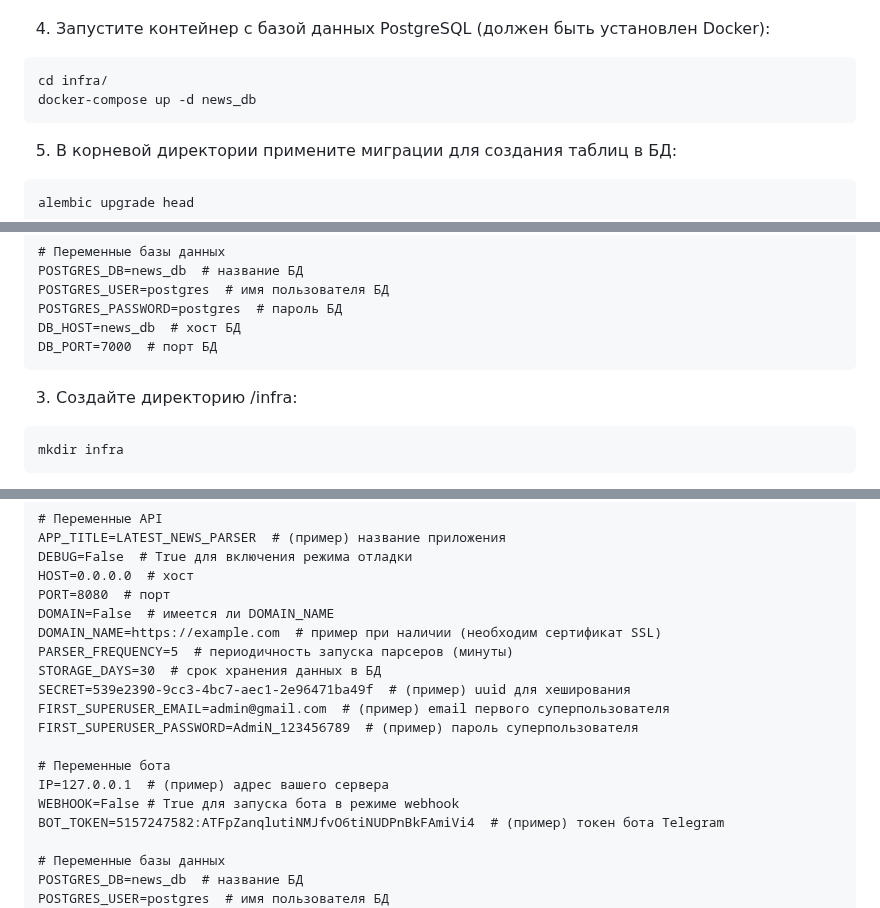
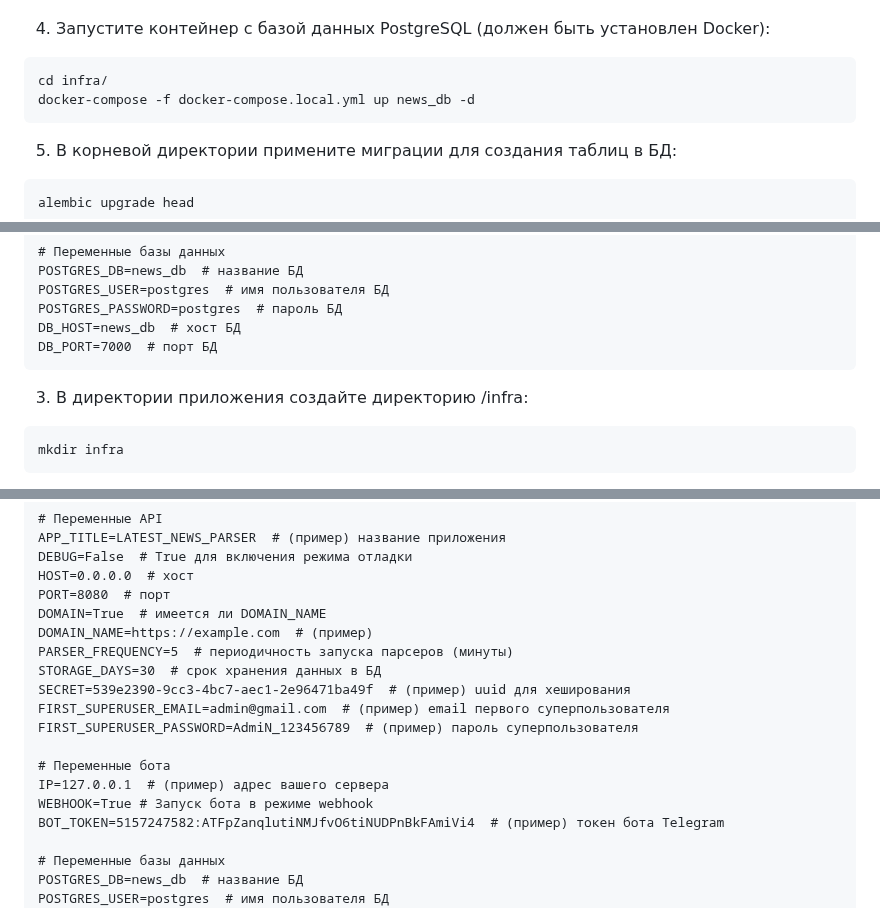
Before and after one commit to AbbadonAA/Latest_News_Bot, a Markdown page: README.md, 3 parts joined by grey strips. Rendered like a GitHub page; folded sections open.

````diff
--- a/README.md
+++ b/README.md
@@ -103,7 +103,7 @@ Ngrok позволяет создавать временный
  4. Запустите контейнер с базой данных PostgreSQL (должен быть установлен Docker):
  ```shell
  cd infra/
- docker-compose up -d news_db
+ docker-compose -f docker-compose.local.yml up news_db -d
  ```
  5. В корневой директории примените миграции для создания таблиц в БД:
  ```shell
@@ -161,7 +161,7 @@ POSTGRES_PASSWORD=postgres  # пароль БД
 DB_HOST=news_db  # хост БД
 DB_PORT=7000  # порт БД
  ```
-3. Создайте директорию /infra:
+3. В директории приложения создайте директорию /infra:
 ```shell
 mkdir infra
 ```
@@ -187,8 +187,8 @@ APP_TITLE=LATEST_NEWS_PARSER  # (пример) название приложен
 DEBUG=False  # True для включения режима отладки
 HOST=0.0.0.0  # хост
 PORT=8080  # порт
-DOMAIN=False  # имеется ли DOMAIN_NAME
-DOMAIN_NAME=https://example.com  # пример при наличии (необходим сертификат SSL)
+DOMAIN=True  # имеется ли DOMAIN_NAME
+DOMAIN_NAME=https://example.com  # (пример)
 PARSER_FREQUENCY=5  # периодичность запуска парсеров (минуты)
 STORAGE_DAYS=30  # срок хранения данных в БД
 SECRET=539e2390-9cc3-4bc7-aec1-2e96471ba49f  # (пример) uuid для хеширования
@@ -197,7 +197,7 @@ FIRST_SUPERUSER_PASSWORD=AdmiN_123456789  # (пример) пароль супе
 
 # Переменные бота
 IP=127.0.0.1  # (пример) адрес вашего сервера
-WEBHOOK=False # True для запуска бота в режиме webhook
+WEBHOOK=True # Запуск бота в режиме webhook
 BOT_TOKEN=5157247582:ATFpZanqlutiNMJfvO6tiNUDPnBkFAmiVi4  # (пример) токен бота Telegram
 
 # Переменные базы данных
````
